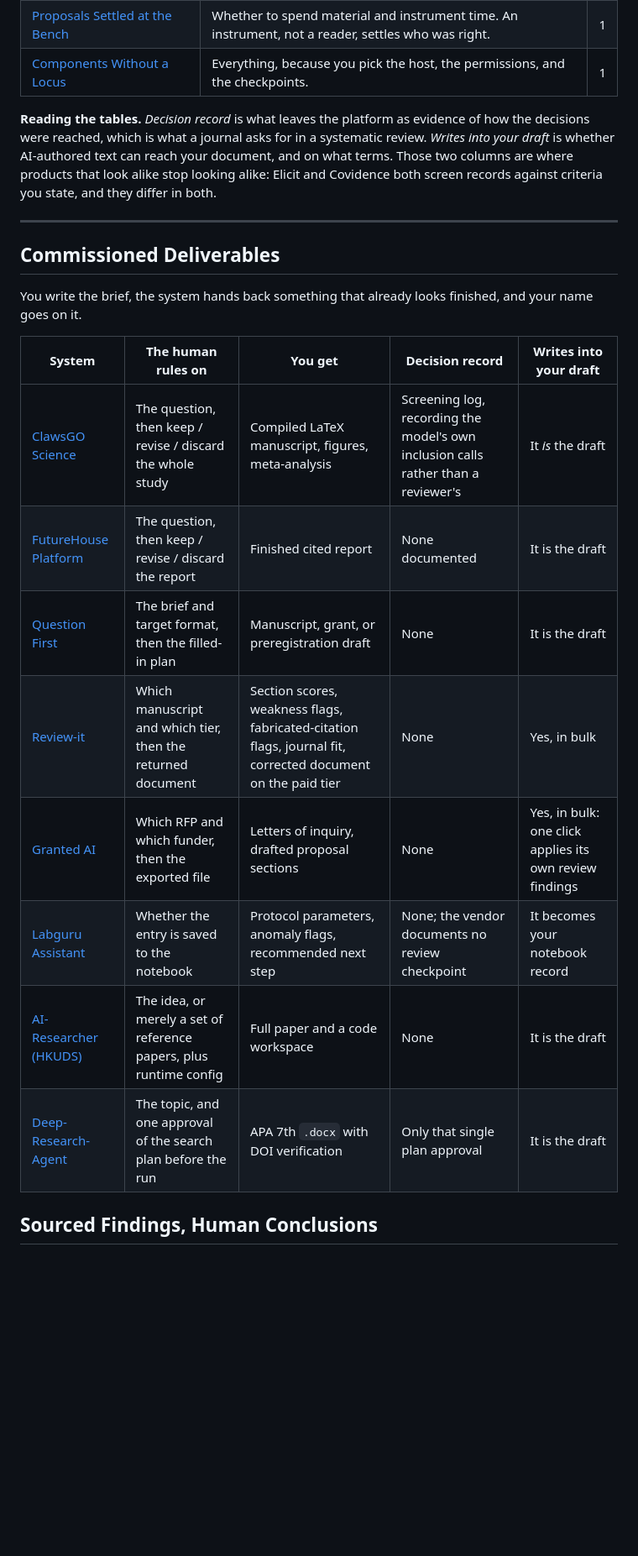
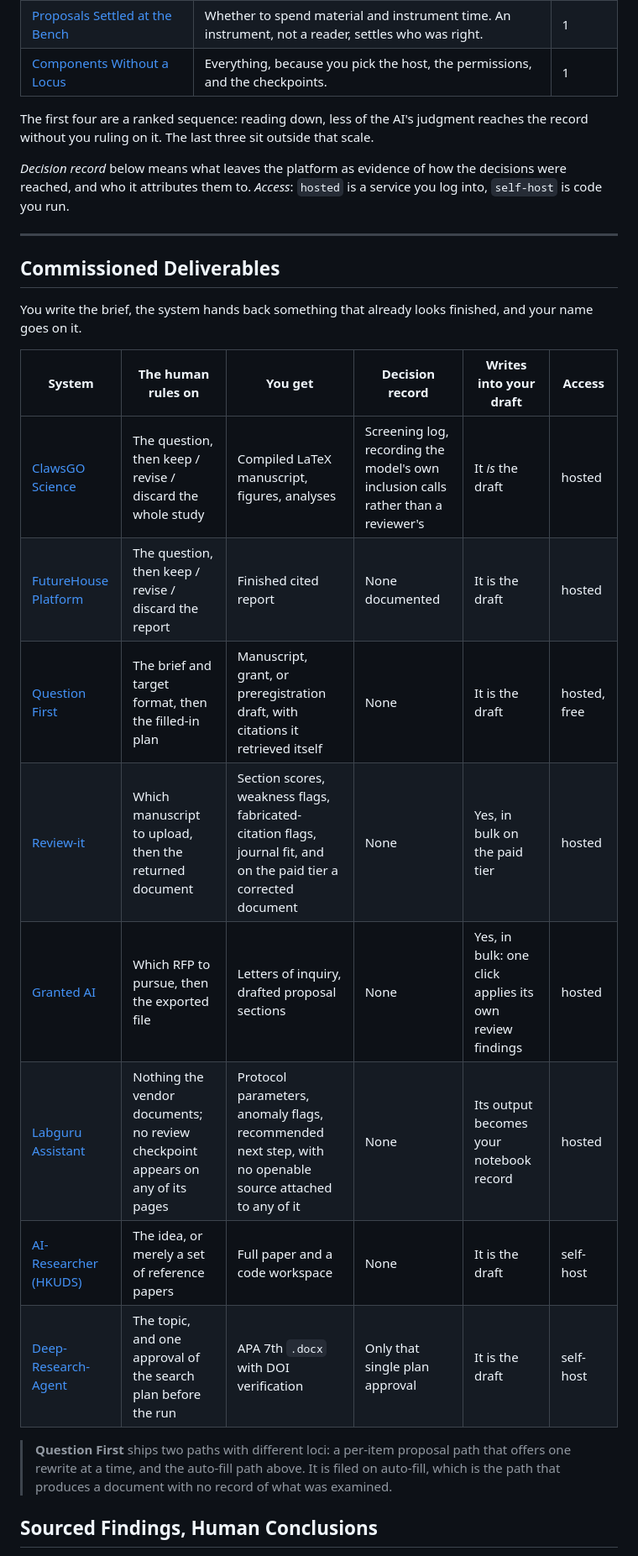
Before and after one commit to pswpswpsw/awesome-human-ai-research-systems, a Markdown page: README.md, the part around one of its changes. Shown at 84% size. GitHub-like rendering; blank space fills up the shorter version.

```diff
--- a/README.md
+++ b/README.md
@@ -16,7 +16,9 @@ Twenty-three systems a researcher can use today, in seven kinds. The kinds are n
 | [Proposals Settled at the Bench](#proposals-settled-at-the-bench) | Whether to spend material and instrument time. An instrument, not a reader, settles who was right. | 1 |
 | [Components Without a Locus](#components-without-a-locus) | Everything, because you pick the host, the permissions, and the checkpoints. | 1 |
 
-**Reading the tables.** *Decision record* is what leaves the platform as evidence of how the decisions were reached, which is what a journal asks for in a systematic review. *Writes into your draft* is whether AI-authored text can reach your document, and on what terms. Those two columns are where products that look alike stop looking alike: Elicit and Covidence both screen records against criteria you state, and they differ in both.
+The first four are a ranked sequence: reading down, less of the AI's judgment reaches the record without you ruling on it. The last three sit outside that scale.
+
+*Decision record* below means what leaves the platform as evidence of how the decisions were reached, and who it attributes them to. *Access*: `hosted` is a service you log into, `self-host` is code you run.
 
 ---
 
@@ -24,16 +26,18 @@ Twenty-three systems a researcher can use today, in seven kinds. The kinds are n
 
 You write the brief, the system hands back something that already looks finished, and your name goes on it.
 
-| System | The human rules on | You get | Decision record | Writes into your draft |
-| --- | --- | --- | --- | --- |
-| [ClawsGO Science](https://clawsgo.ai/) | The question, then keep / revise / discard the whole study | Compiled LaTeX manuscript, figures, meta-analysis | Screening log, recording the model's own inclusion calls rather than a reviewer's | It *is* the draft |
-| [FutureHouse Platform](https://www.futurehouse.org/tools) | The question, then keep / revise / discard the report | Finished cited report | None documented | It is the draft |
-| [Question First](https://www.questionfirst.org/) | The brief and target format, then the filled-in plan | Manuscript, grant, or preregistration draft | None | It is the draft |
-| [Review-it](https://review-it.ai/) | Which manuscript and which tier, then the returned document | Section scores, weakness flags, fabricated-citation flags, journal fit, corrected document on the paid tier | None | Yes, in bulk |
-| [Granted AI](https://grantedai.com/) | Which RFP and which funder, then the exported file | Letters of inquiry, drafted proposal sections | None | Yes, in bulk: one click applies its own review findings |
-| [Labguru Assistant](https://www.labguru.com/labguru-assistant) | Whether the entry is saved to the notebook | Protocol parameters, anomaly flags, recommended next step | None; the vendor documents no review checkpoint | It becomes your notebook record |
-| [AI-Researcher (HKUDS)](https://github.com/hkuds/ai-researcher) | The idea, or merely a set of reference papers, plus runtime config | Full paper and a code workspace | None | It is the draft |
-| [Deep-Research-Agent](https://github.com/CYC2002tommy/Deep-Research-Agent) | The topic, and one approval of the search plan before the run | APA 7th `.docx` with DOI verification | Only that single plan approval | It is the draft |
+| System | The human rules on | You get | Decision record | Writes into your draft | Access |
+| --- | --- | --- | --- | --- | --- |
+| [ClawsGO Science](https://clawsgo.ai/) | The question, then keep / revise / discard the whole study | Compiled LaTeX manuscript, figures, analyses | Screening log, recording the model's own inclusion calls rather than a reviewer's | It *is* the draft | hosted |
+| [FutureHouse Platform](https://www.futurehouse.org/tools) | The question, then keep / revise / discard the report | Finished cited report | None documented | It is the draft | hosted |
+| [Question First](https://www.questionfirst.org/) | The brief and target format, then the filled-in plan | Manuscript, grant, or preregistration draft, with citations it retrieved itself | None | It is the draft | hosted, free |
+| [Review-it](https://review-it.ai/) | Which manuscript to upload, then the returned document | Section scores, weakness flags, fabricated-citation flags, journal fit, and on the paid tier a corrected document | None | Yes, in bulk on the paid tier | hosted |
+| [Granted AI](https://grantedai.com/) | Which RFP to pursue, then the exported file | Letters of inquiry, drafted proposal sections | None | Yes, in bulk: one click applies its own review findings | hosted |
+| [Labguru Assistant](https://www.labguru.com/labguru-assistant) | Nothing the vendor documents; no review checkpoint appears on any of its pages | Protocol parameters, anomaly flags, recommended next step, with no openable source attached to any of it | None | Its output becomes your notebook record | hosted |
+| [AI-Researcher (HKUDS)](https://github.com/hkuds/ai-researcher) | The idea, or merely a set of reference papers | Full paper and a code workspace | None | It is the draft | self-host |
+| [Deep-Research-Agent](https://github.com/CYC2002tommy/Deep-Research-Agent) | The topic, and one approval of the search plan before the run | APA 7th `.docx` with DOI verification | Only that single plan approval | It is the draft | self-host |
+
+> **Question First** ships two paths with different loci: a per-item proposal path that offers one rewrite at a time, and the auto-fill path above. It is filed on auto-fill, which is the path that produces a document with no record of what was examined.
 
 ## Sourced Findings, Human Conclusions
 
```
Also changed, not shown: other parts of README.md (+30 -30 lines), CONTRIBUTING.md (+6 -5 lines), METHOD.md (+15 -13 lines).
